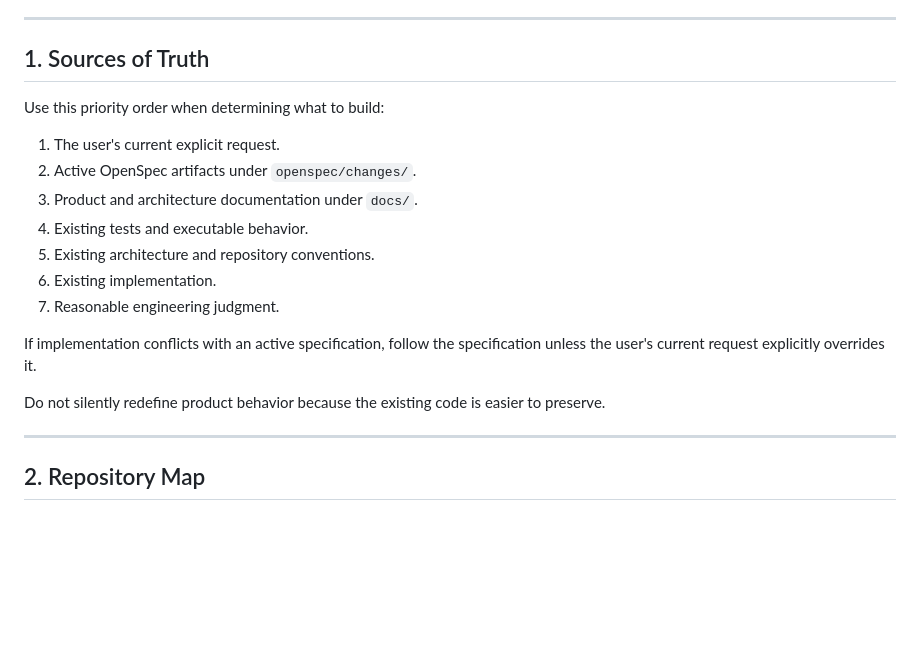
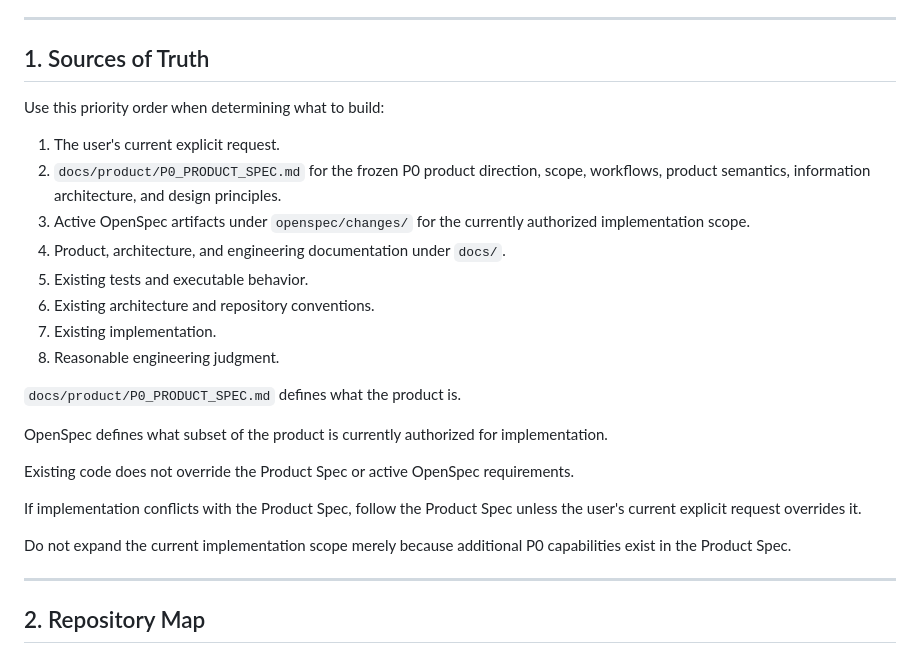
Before and after one commit to Benjamindaoson/ai-investment-research-assistant, a Markdown page: AGENTS.md, the part around the change. Drawn GitHub-style; blank space fills up the shorter version.

Commit message:
chore: align agent policy with P0 product spec

```diff
--- a/AGENTS.md
+++ b/AGENTS.md
@@ -24,21 +24,31 @@ Do not optimize for:
 
 ## 1. Sources of Truth
 
+
 Use this priority order when determining what to build:
 
 1. The user's current explicit request.
-2. Active OpenSpec artifacts under `openspec/changes/`.
-3. Product and architecture documentation under `docs/`.
-4. Existing tests and executable behavior.
-5. Existing architecture and repository conventions.
-6. Existing implementation.
-7. Reasonable engineering judgment.
+2. `docs/product/P0_PRODUCT_SPEC.md` for the frozen P0 product direction,
+   scope, workflows, product semantics, information architecture, and design principles.
+3. Active OpenSpec artifacts under `openspec/changes/` for the currently
+   authorized implementation scope.
+4. Product, architecture, and engineering documentation under `docs/`.
+5. Existing tests and executable behavior.
+6. Existing architecture and repository conventions.
+7. Existing implementation.
+8. Reasonable engineering judgment.
 
-If implementation conflicts with an active specification, follow the
-specification unless the user's current request explicitly overrides it.
+`docs/product/P0_PRODUCT_SPEC.md` defines what the product is.
 
-Do not silently redefine product behavior because the existing code is easier
-to preserve.
+OpenSpec defines what subset of the product is currently authorized for implementation.
+
+Existing code does not override the Product Spec or active OpenSpec requirements.
+
+If implementation conflicts with the Product Spec, follow the Product Spec unless
+the user's current explicit request overrides it.
+
+Do not expand the current implementation scope merely because additional P0
+capabilities exist in the Product Spec.
 
 ---
 
```
